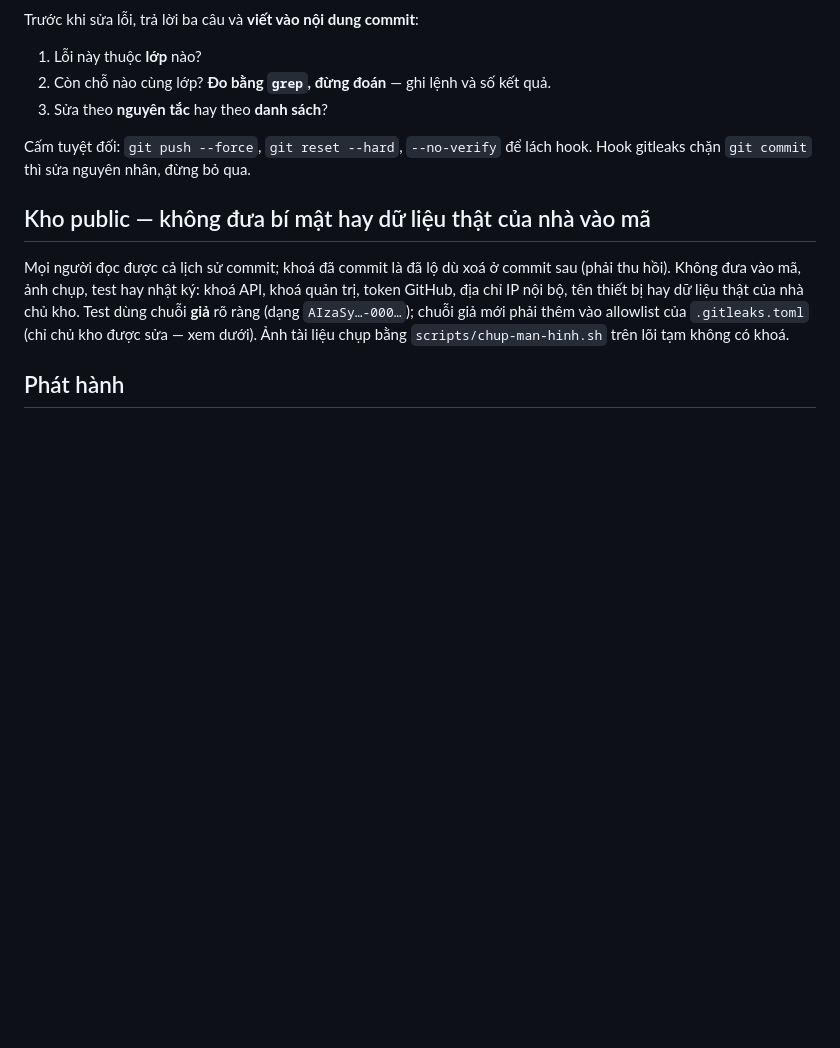
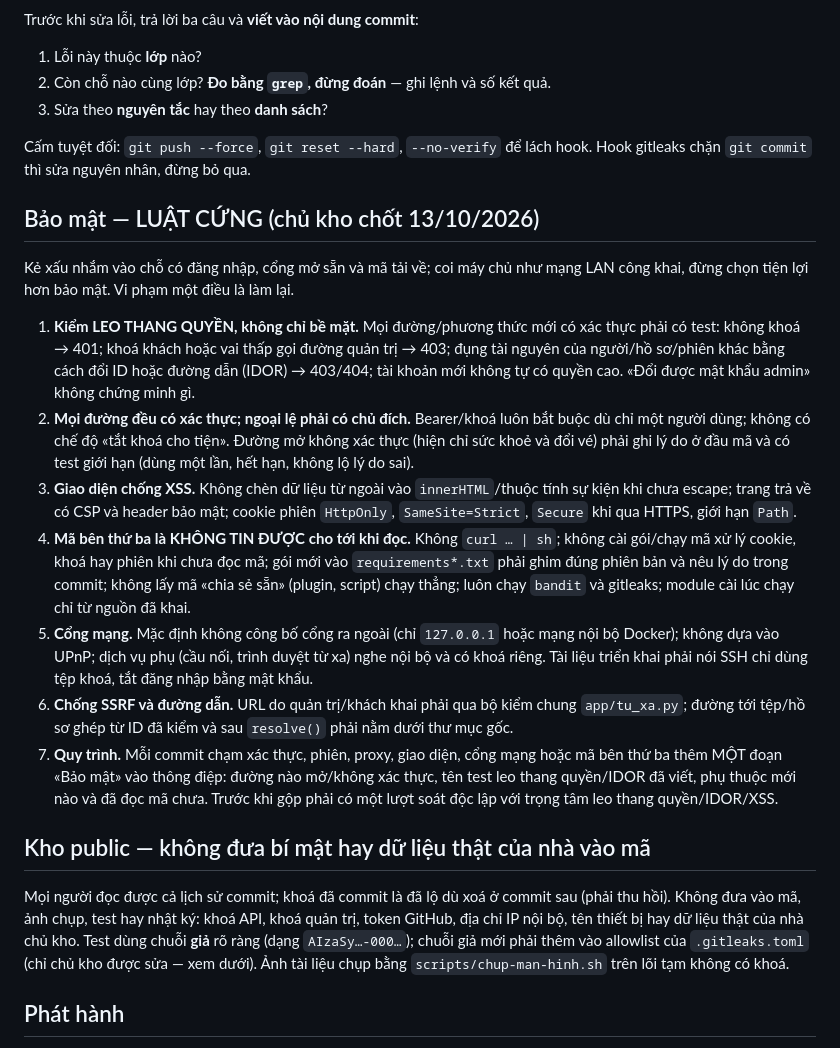
Before and after one commit to TriTue2011/web2api, a Markdown page: CLAUDE.md, the part around the change. GitHub-like rendering; blank space fills up the shorter version.

Commit message:
docs(CLAUDE.md): thêm mục «Bảo mật — LUẬT CỨNG» (chủ kho chốt 13/10/2026)
Bảy điều bắt buộc cho mọi việc chạm xác thực, phiên, proxy, giao diện, cổng mạng hoặc mã bên thứ ba:
kiểm leo thang quyền/IDOR chứ không chỉ bề mặt; mọi đường đều có xác thực (ngoại lệ có chủ đích và có test);
chống XSS; mã bên thứ ba không tin được cho tới khi đọc; không công bố cổng ra ngoài, không dựa vào UPnP;
chống SSRF và thoát đường dẫn; mỗi commit liên quan phải kèm đoạn «Bảo mật» và một lượt soát độc lập trước khi gộp.

Ba câu: (1) lớp lỗi phòng ngừa: kiểm bề mặt thay vì kiểm ranh giới quyền, và tin mã bên thứ ba; (2) chỗ cùng lớp:
không áp dụng (chỉ tài liệu, không có mã đổi); (3) theo nguyên tắc, không thêm danh sách từ khoá.
Chỉ đổi CLAUDE.md; không đụng mã, không dựng lại ảnh.

Co-Authored-By: Claude Sonnet 5.5 <noreply@anthropic.com>
Claude-Session: https://claude.ai/code/session_0125Tr5rGT4RNbLT2kn3evMC

```diff
--- a/CLAUDE.md
+++ b/CLAUDE.md
@@ -74,6 +74,32 @@ Trước khi sửa lỗi, trả lời ba câu và **viết vào nội dung commi
 Cấm tuyệt đối: `git push --force`, `git reset --hard`, `--no-verify` để lách hook. Hook gitleaks chặn
 `git commit` thì sửa nguyên nhân, đừng bỏ qua.
 
+## Bảo mật — LUẬT CỨNG (chủ kho chốt 13/10/2026)
+
+Kẻ xấu nhắm vào chỗ có đăng nhập, cổng mở sẵn và mã tải về; coi máy chủ như mạng LAN công khai, đừng chọn tiện lợi
+hơn bảo mật. Vi phạm một điều là làm lại.
+
+1. **Kiểm LEO THANG QUYỀN, không chỉ bề mặt.** Mọi đường/phương thức mới có xác thực phải có test: không khoá → 401;
+   khoá khách hoặc vai thấp gọi đường quản trị → 403; đụng tài nguyên của người/hồ sơ/phiên khác bằng cách đổi ID hoặc
+   đường dẫn (IDOR) → 403/404; tài khoản mới không tự có quyền cao. «Đổi được mật khẩu admin» không chứng minh gì.
+2. **Mọi đường đều có xác thực; ngoại lệ phải có chủ đích.** Bearer/khoá luôn bắt buộc dù chỉ một người dùng; không
+   có chế độ «tắt khoá cho tiện». Đường mở không xác thực (hiện chỉ sức khoẻ và đổi vé) phải ghi lý do ở đầu mã và có
+   test giới hạn (dùng một lần, hết hạn, không lộ lý do sai).
+3. **Giao diện chống XSS.** Không chèn dữ liệu từ ngoài vào `innerHTML`/thuộc tính sự kiện khi chưa escape; trang trả về
+   có CSP và header bảo mật; cookie phiên `HttpOnly`, `SameSite=Strict`, `Secure` khi qua HTTPS, giới hạn `Path`.
+4. **Mã bên thứ ba là KHÔNG TIN ĐƯỢC cho tới khi đọc.** Không `curl … | sh`; không cài gói/chạy mã xử lý cookie, khoá
+   hay phiên khi chưa đọc mã; gói mới vào `requirements*.txt` phải ghim đúng phiên bản và nêu lý do trong commit;
+   không lấy mã «chia sẻ sẵn» (plugin, script) chạy thẳng; luôn chạy `bandit` và gitleaks; module cài lúc chạy chỉ từ
+   nguồn đã khai.
+5. **Cổng mạng.** Mặc định không công bố cổng ra ngoài (chỉ `127.0.0.1` hoặc mạng nội bộ Docker); không dựa vào UPnP;
+   dịch vụ phụ (cầu nối, trình duyệt từ xa) nghe nội bộ và có khoá riêng. Tài liệu triển khai phải nói SSH chỉ dùng
+   tệp khoá, tắt đăng nhập bằng mật khẩu.
+6. **Chống SSRF và đường dẫn.** URL do quản trị/khách khai phải qua bộ kiểm chung `app/tu_xa.py`; đường tới tệp/hồ sơ
+   ghép từ ID đã kiểm và sau `resolve()` phải nằm dưới thư mục gốc.
+7. **Quy trình.** Mỗi commit chạm xác thực, phiên, proxy, giao diện, cổng mạng hoặc mã bên thứ ba thêm MỘT đoạn «Bảo
+   mật» vào thông điệp: đường nào mở/không xác thực, tên test leo thang quyền/IDOR đã viết, phụ thuộc mới nào và đã đọc
+   mã chưa. Trước khi gộp phải có một lượt soát độc lập với trọng tâm leo thang quyền/IDOR/XSS.
+
 ## Kho public — không đưa bí mật hay dữ liệu thật của nhà vào mã
 
 Mọi người đọc được cả lịch sử commit; khoá đã commit là đã lộ dù xoá ở commit sau (phải thu hồi). Không
```
